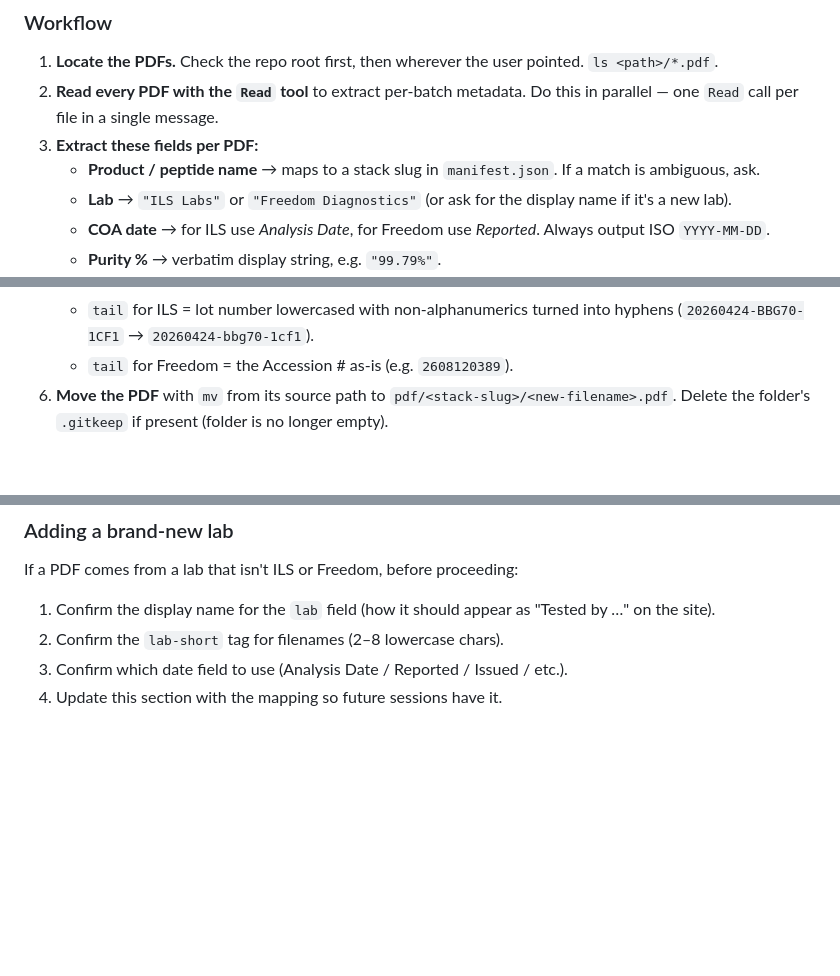
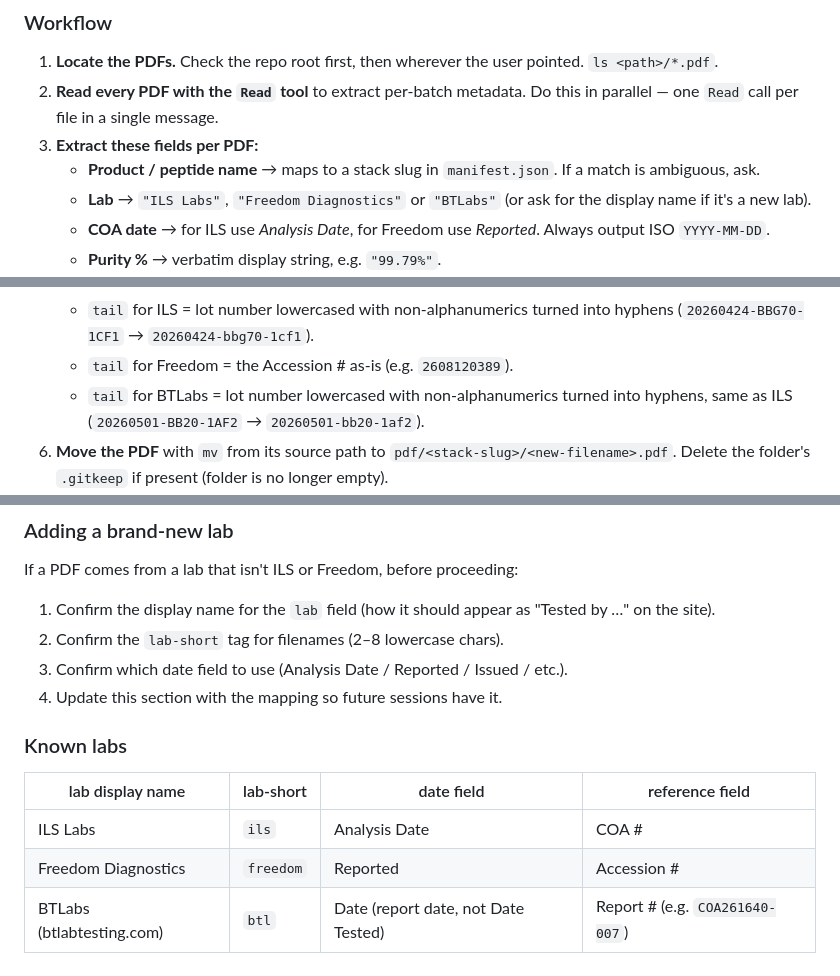
Before and after one commit to 2hv2yjnnhd-create/tw-researchsolutions, a Markdown page: pdf/README.md, 3 parts joined by grey strips. Rendered like a GitHub page; blank space fills up the shorter version.

Commit message:
Document BTLabs in pdf/README
Co-Authored-By: Claude Opus 5.5 <noreply@anthropic.com>
Claude-Session: https://claude.ai/code/session_014hQsgkQsZngr472zPwQJwd

```diff
--- a/pdf/README.md
+++ b/pdf/README.md
@@ -111,7 +111,7 @@ Claude can re-read it and stay consistent across sessions.
 3. **Extract these fields per PDF:**
    - **Product / peptide name** → maps to a stack slug in
      `manifest.json`. If a match is ambiguous, ask.
-   - **Lab** → `"ILS Labs"` or `"Freedom Diagnostics"` (or ask for the
+   - **Lab** → `"ILS Labs"`, `"Freedom Diagnostics"` or `"BTLabs"` (or ask for the
      display name if it's a new lab).
    - **COA date** → for ILS use *Analysis Date*, for Freedom use
      *Reported*. Always output ISO `YYYY-MM-DD`.
@@ -133,6 +133,9 @@ Claude can re-read it and stay consistent across sessions.
      turned into hyphens (`20260424-BBG70-1CF1` → `20260424-bbg70-1cf1`).
    - `tail` for Freedom = the Accession # as-is
      (e.g. `2608120389`).
+   - `tail` for BTLabs = lot number lowercased with non-alphanumerics
+     turned into hyphens, same as ILS (`20260501-BB20-1AF2` →
+     `20260501-bb20-1af2`).
 6. **Move the PDF** with `mv` from its source path to
    `pdf/<stack-slug>/<new-filename>.pdf`. Delete the folder's
    `.gitkeep` if present (folder is no longer empty).
@@ -157,3 +160,11 @@ proceeding:
 3. Confirm which date field to use (Analysis Date / Reported /
    Issued / etc.).
 4. Update this section with the mapping so future sessions have it.
+
+### Known labs
+
+| lab display name | lab-short | date field | reference field |
+|---|---|---|---|
+| ILS Labs | `ils` | Analysis Date | COA # |
+| Freedom Diagnostics | `freedom` | Reported | Accession # |
+| BTLabs (btlabtesting.com) | `btl` | Date (report date, not Date Tested) | Report # (e.g. `COA261640-007`) |
```
